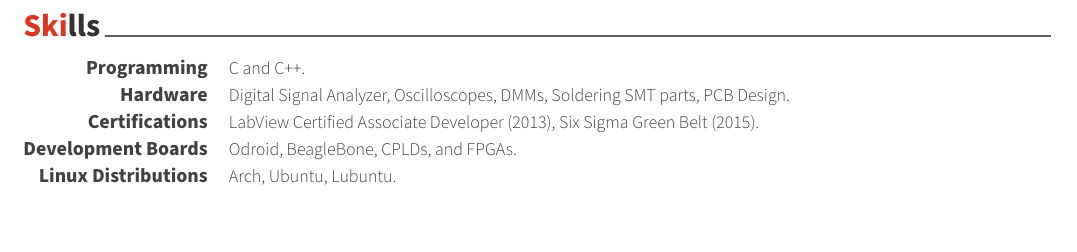
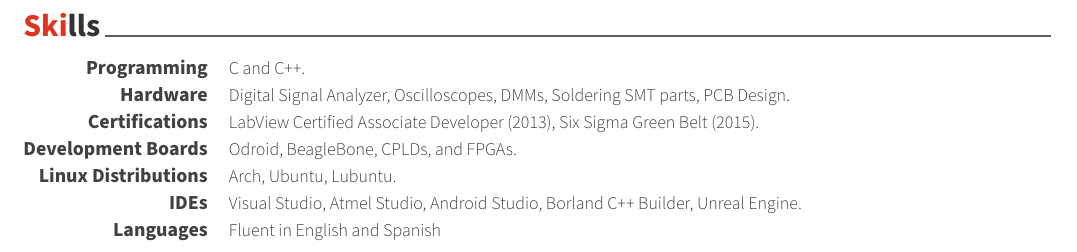
Before and after one commit to tricktux/awesome-cv, a LaTeX CV (resume.tex, which reads resume/skills.tex): part of page 2 of 2, cut so that both start at the same text. Compiled offline with XeLaTeX.

Commit message:
Added spanish and re added IDEs

```diff
--- a/resume/skills.tex
+++ b/resume/skills.tex
@@ -27,8 +27,11 @@
 		{Linux Distributions}
 			{Arch, Ubuntu, Lubuntu.}
 
-	% \cvskill
-		% {IDE}
-			% {Visual Studio, Atmel Studio, Android Studio, Borland C++ Builder, Unreal Engine.}
+	\cvskill
+		{IDEs}
+			{Visual Studio, Atmel Studio, Android Studio, Borland C++ Builder, Unreal Engine.}
+	\cvskill
+		{Languages}
+			{Fluent in English and Spanish}
 
 \end{cvskills}
```
